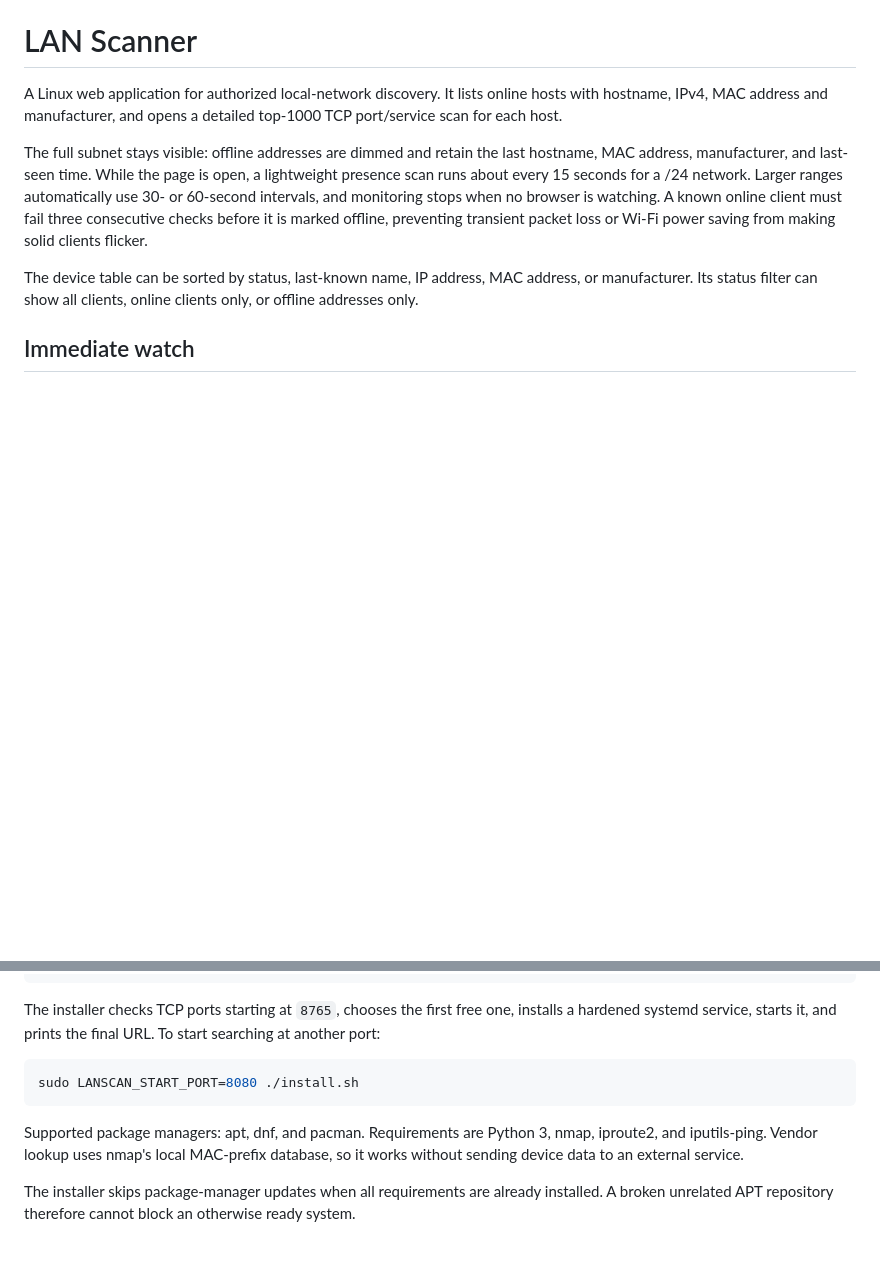
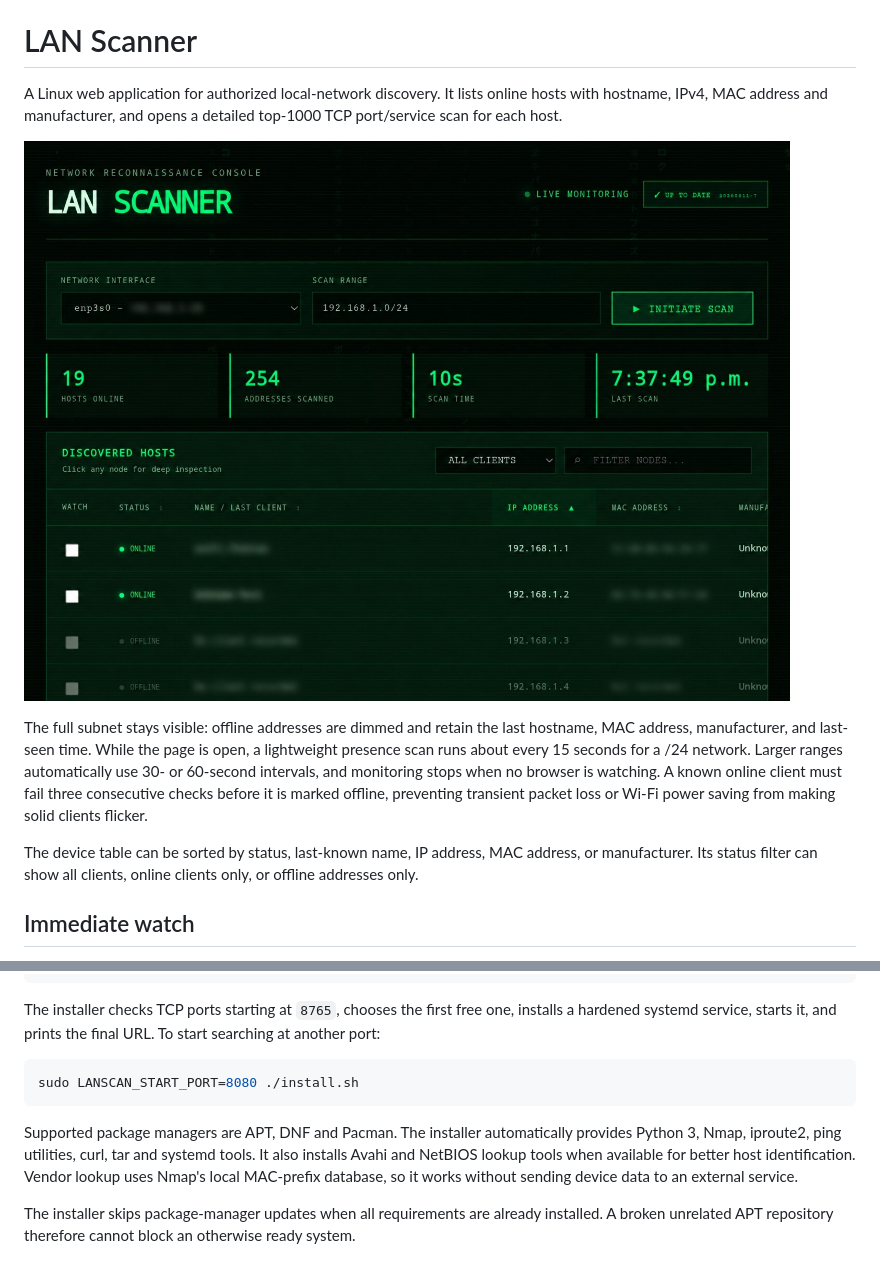
Before and after one commit to flotron/lan-scanner, a Markdown page: README.md, 2 parts joined by grey strips. GitHub-like rendering; pictures changed too: docs/lan-scanner-overview.jpg (added); blank space fills up the shorter version.

Commit message:
Reorder device columns and add anonymized screenshot

````diff
--- a/README.md
+++ b/README.md
@@ -1,6 +1,8 @@
 # LAN Scanner
 
 A Linux web application for authorized local-network discovery. It lists online hosts with hostname, IPv4, MAC address and manufacturer, and opens a detailed top-1000 TCP port/service scan for each host.
+
+![LAN Scanner web interface with private host data anonymized](docs/lan-scanner-overview.jpg)
 
 The full subnet stays visible: offline addresses are dimmed and retain the last hostname, MAC address, manufacturer, and last-seen time. While the page is open, a lightweight presence scan runs about every 15 seconds for a /24 network. Larger ranges automatically use 30- or 60-second intervals, and monitoring stops when no browser is watching. A known online client must fail three consecutive checks before it is marked offline, preventing transient packet loss or Wi-Fi power saving from making solid clients flicker.
 
@@ -25,7 +27,7 @@ The installer checks TCP ports starting at `8765`, chooses the first free one, i
 sudo LANSCAN_START_PORT=8080 ./install.sh
 ```
 
-Supported package managers: apt, dnf, and pacman. Requirements are Python 3, nmap, iproute2, and iputils-ping. Vendor lookup uses nmap's local MAC-prefix database, so it works without sending device data to an external service.
+Supported package managers are APT, DNF and Pacman. The installer automatically provides Python 3, Nmap, iproute2, ping utilities, curl, tar and systemd tools. It also installs Avahi and NetBIOS lookup tools when available for better host identification. Vendor lookup uses Nmap's local MAC-prefix database, so it works without sending device data to an external service.
 
 The installer skips package-manager updates when all requirements are already installed. A broken unrelated APT repository therefore cannot block an otherwise ready system.
 
````
Also changed, not shown: 4 other files.
